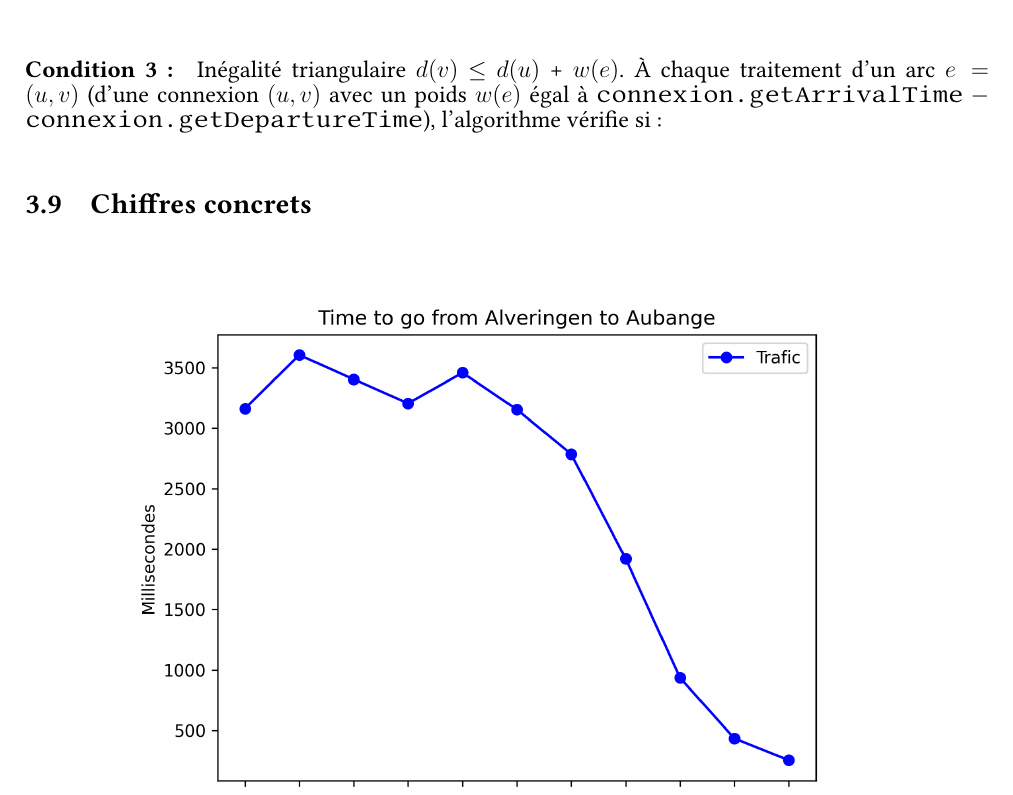
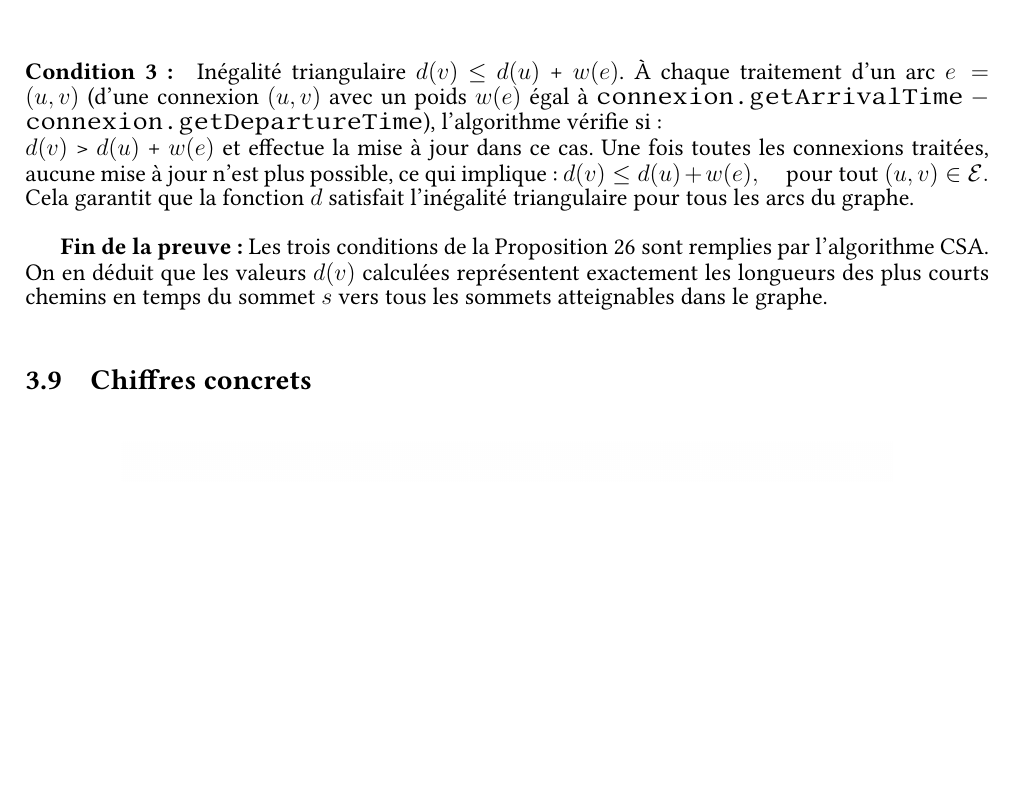
Before and after one commit to romainlief/Algo2-projet, a LaTeX document (rapport/rapport.tex): part of page 15 of 17, cut so that both start at the same text, the shorter picture padded with empty space. Compiled offline with pdfLaTeX.

Commit message:
fin preuve

```diff
--- a/rapport/rapport.tex
+++ b/rapport/rapport.tex
@@ -721,7 +721,15 @@ On obtient donc un chemin de $s$ à $v$ de longueur $d(v)$.
 \paragraph{Condition 3:}
 Inégalité triangulaire $d(v)$ $\leq$ $d(u)$ + $w(e)$.
 À chaque traitement d’un arc $e = (u, v)$ (d'une connexion $(u, v)$ avec un poids $w(e)$ égal à $\texttt{connexion.getArrivalTime} - \texttt{connexion.getDepartureTime}$),
-l’algorithme vérifie si:
+l’algorithme vérifie si:\\
+$d(v)$ > $d(u)$ + $w(e)$
+et effectue la mise à jour dans ce cas. Une fois toutes les connexions traitées, aucune mise à jour n’est plus possible, ce qui implique:
+$d(v) \leq d(u) + w(e),\quad \text{pour tout } (u, v) \in \mathcal{E}.$
+Cela garantit que la fonction $d$ satisfait l’inégalité triangulaire pour tous les arcs du graphe.
+
+\textbf{Fin de la preuve:} Les trois conditions de la Proposition~26 sont remplies par l’algorithme CSA. On en déduit que les valeurs $d(v)$
+calculées représentent exactement les longueurs des plus courts chemins en temps du sommet $s$ vers tous les sommets atteignables dans le graphe.
+
 
 
 
```
